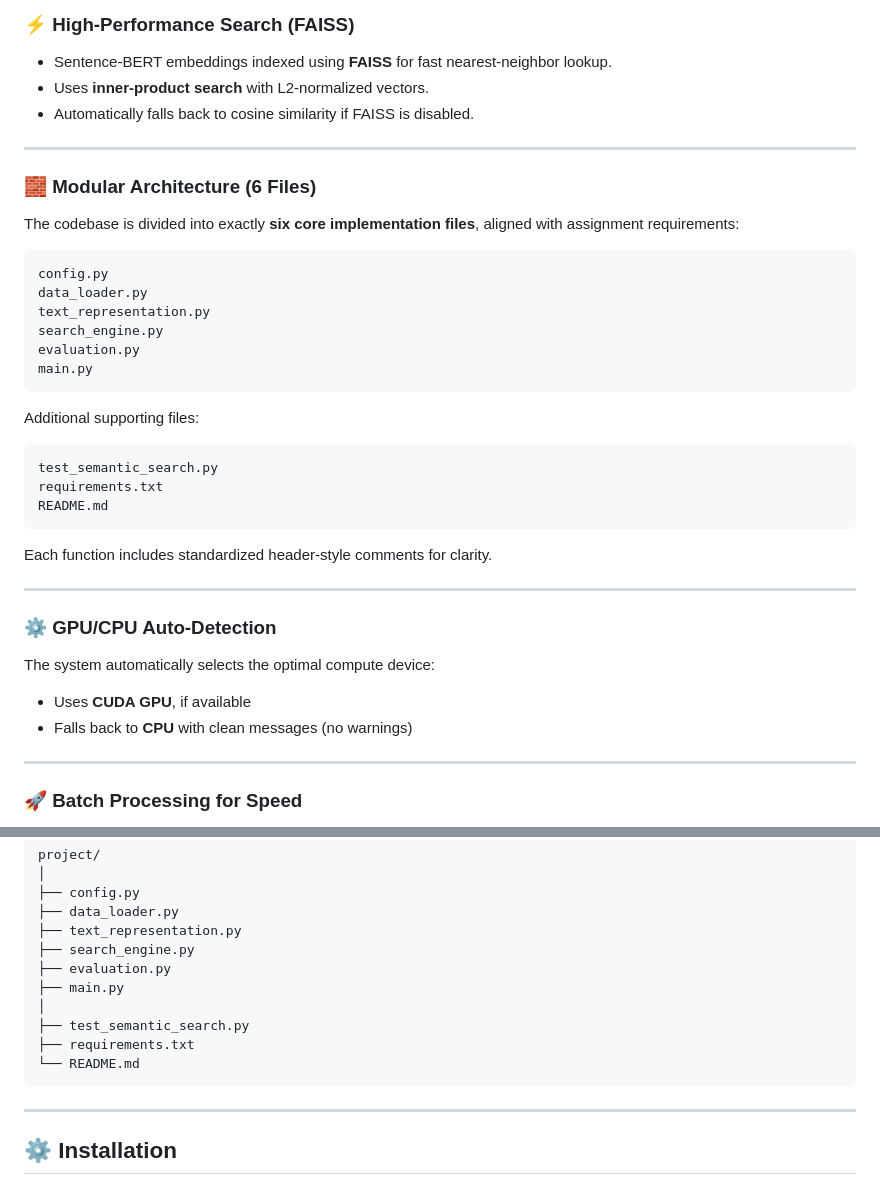
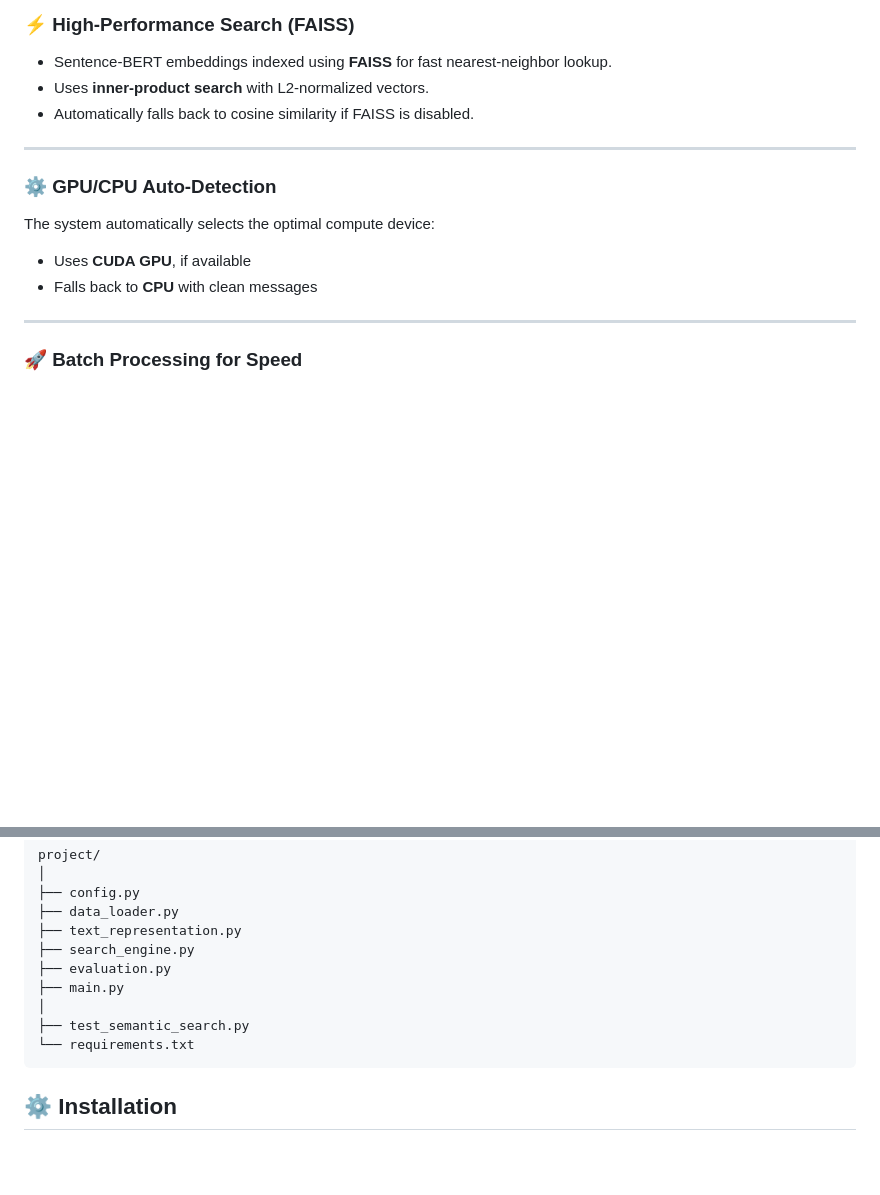
Before and after one commit to aim4astar/FA25_InfoRet_FinalProject, a Markdown page: README.md, 2 parts joined by grey strips. Drawn GitHub-style; blank space fills up the shorter version.

````diff
--- a/README.md
+++ b/README.md
@@ -25,35 +25,11 @@ The search engine provides three retrieval strategies:
 
 ---
 
-### 🧱 Modular Architecture (6 Files)
-The codebase is divided into exactly **six core implementation files**, aligned with assignment requirements:
-
-```
-config.py
-data_loader.py
-text_representation.py
-search_engine.py
-evaluation.py
-main.py
-```
-
-Additional supporting files:
-
-```
-test_semantic_search.py
-requirements.txt
-README.md
-```
-
-Each function includes standardized header-style comments for clarity.
-
----
-
 ### ⚙️ GPU/CPU Auto-Detection
 The system automatically selects the optimal compute device:
 
 - Uses **CUDA GPU**, if available
-- Falls back to **CPU** with clean messages (no warnings)
+- Falls back to **CPU** with clean messages
 
 ---
 
@@ -105,11 +81,8 @@ project/
 ├── main.py
 │
 ├── test_semantic_search.py
-├── requirements.txt
-└── README.md
+└── requirements.txt
 ```
-
----
 
 ## ⚙️ Installation
 
````
